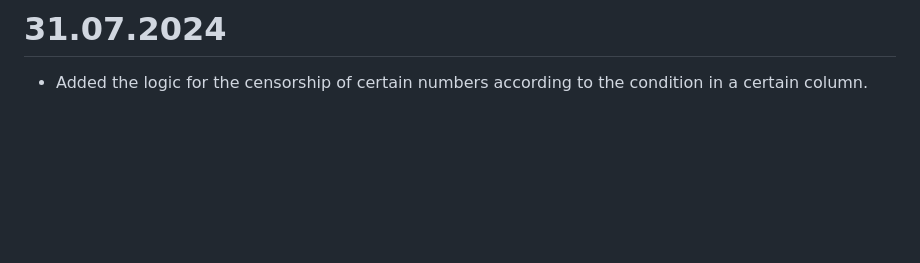
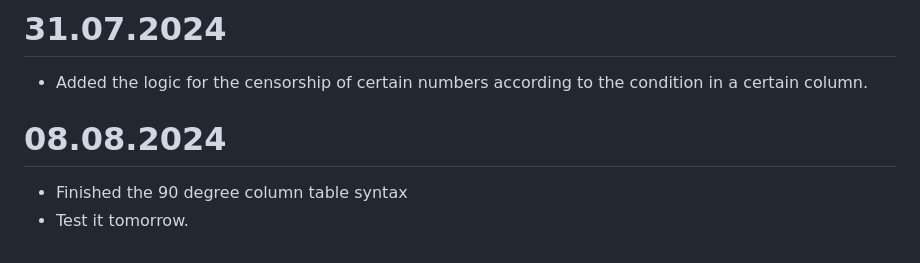
Before and after one commit to hishammadcor/Latex_project, a Markdown page: README.md, the part around the change. Rendered like a GitHub page; blank space fills up the shorter version.

Commit message:
Add today's work

```diff
--- a/README.md
+++ b/README.md
@@ -182,3 +182,7 @@
 
 # 31.07.2024
 - Added the logic for the censorship of certain numbers according to the condition in a certain column.
+
+# 08.08.2024
+- Finished the 90 degree column table syntax
+- Test it tomorrow.
```
